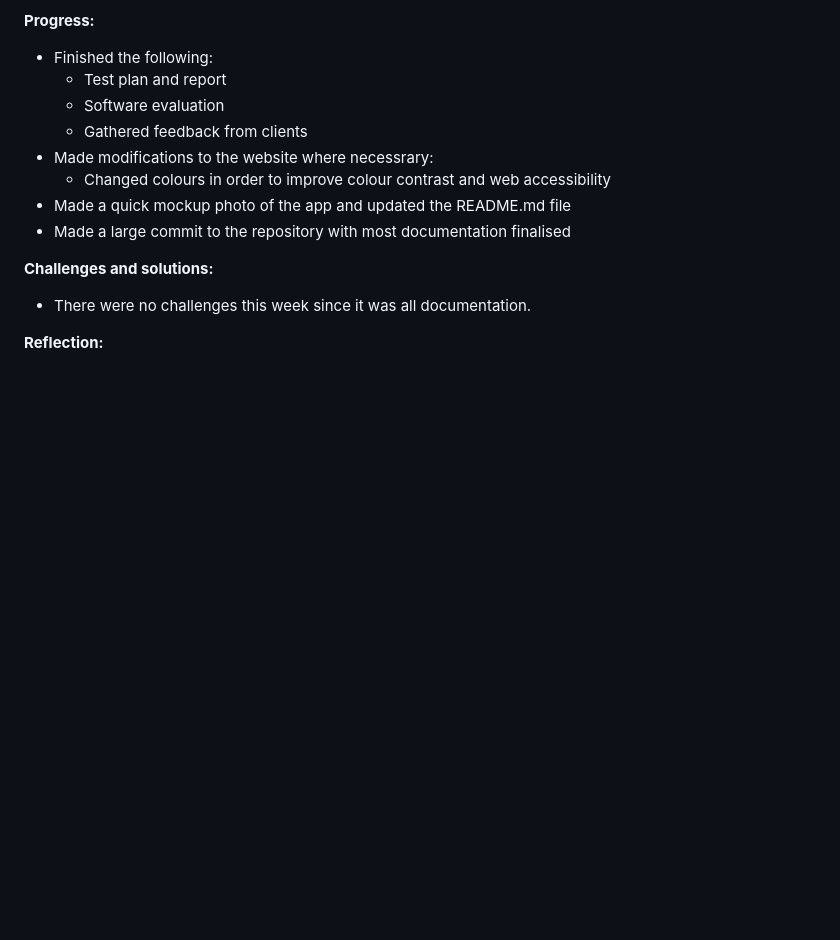
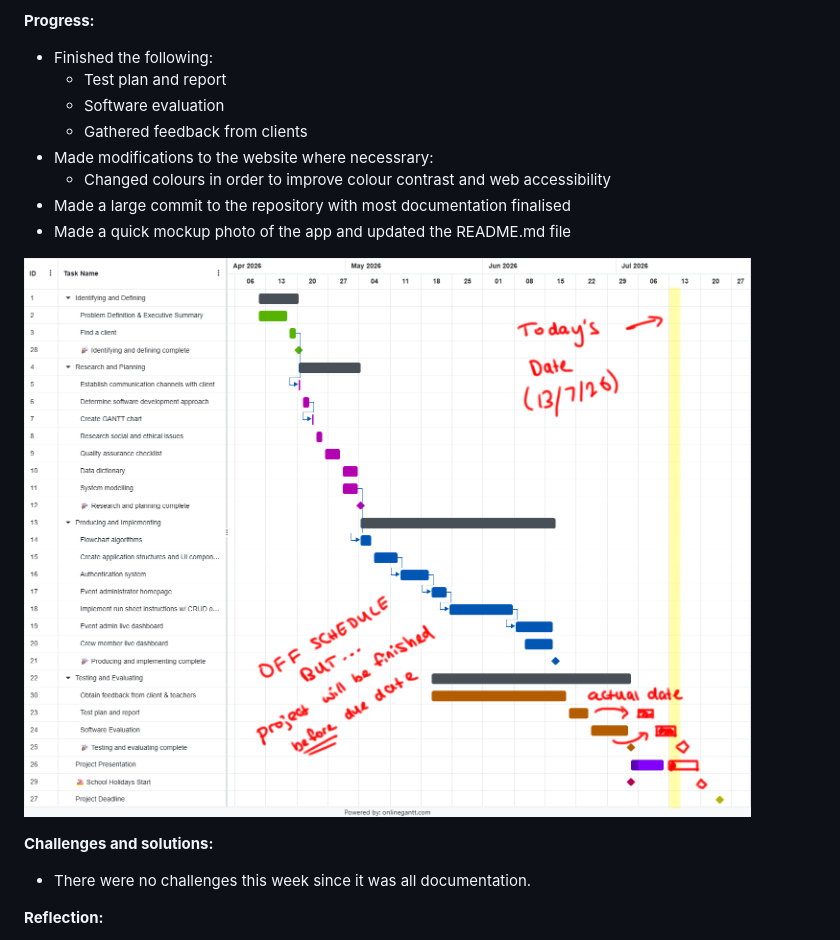
Before and after one commit to kitaaaaaaaaaa/se12-project, a Markdown page: Documentation/journal.md, the part around the change. Drawn GitHub-style; pictures changed too: Documentation/Assets/2026-07-16-22-33-34.png (added); blank space fills up the shorter version.

Commit message:
docs: Add GANTT chart update from earlier this week

```diff
--- a/Documentation/journal.md
+++ b/Documentation/journal.md
@@ -352,8 +352,10 @@ Empty entry. No work was completed. Reflection on this period can be accessed [h
     - Gathered feedback from clients
 - Made modifications to the website where necessrary:
     - Changed colours in order to improve colour contrast and web accessibility
+- Made a large commit to the repository with most documentation finalised
 - Made a quick mockup photo of the app and updated the README.md file
-- Made a large commit to the repository with most documentation finalised
+
+![](Assets/2026-07-16-22-33-34.png)
 
 **Challenges and solutions:**
 - There were no challenges this week since it was all documentation.
```
